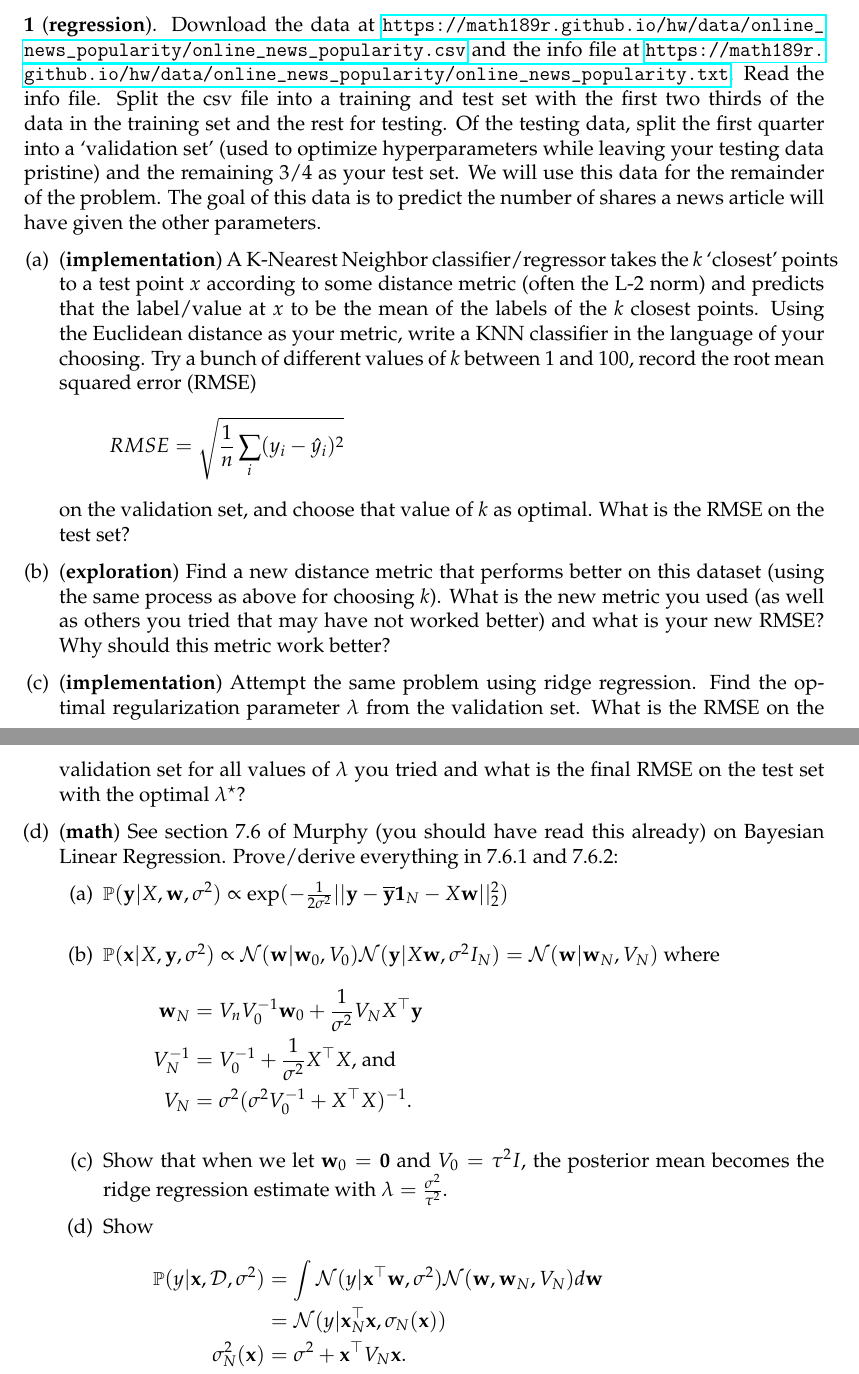
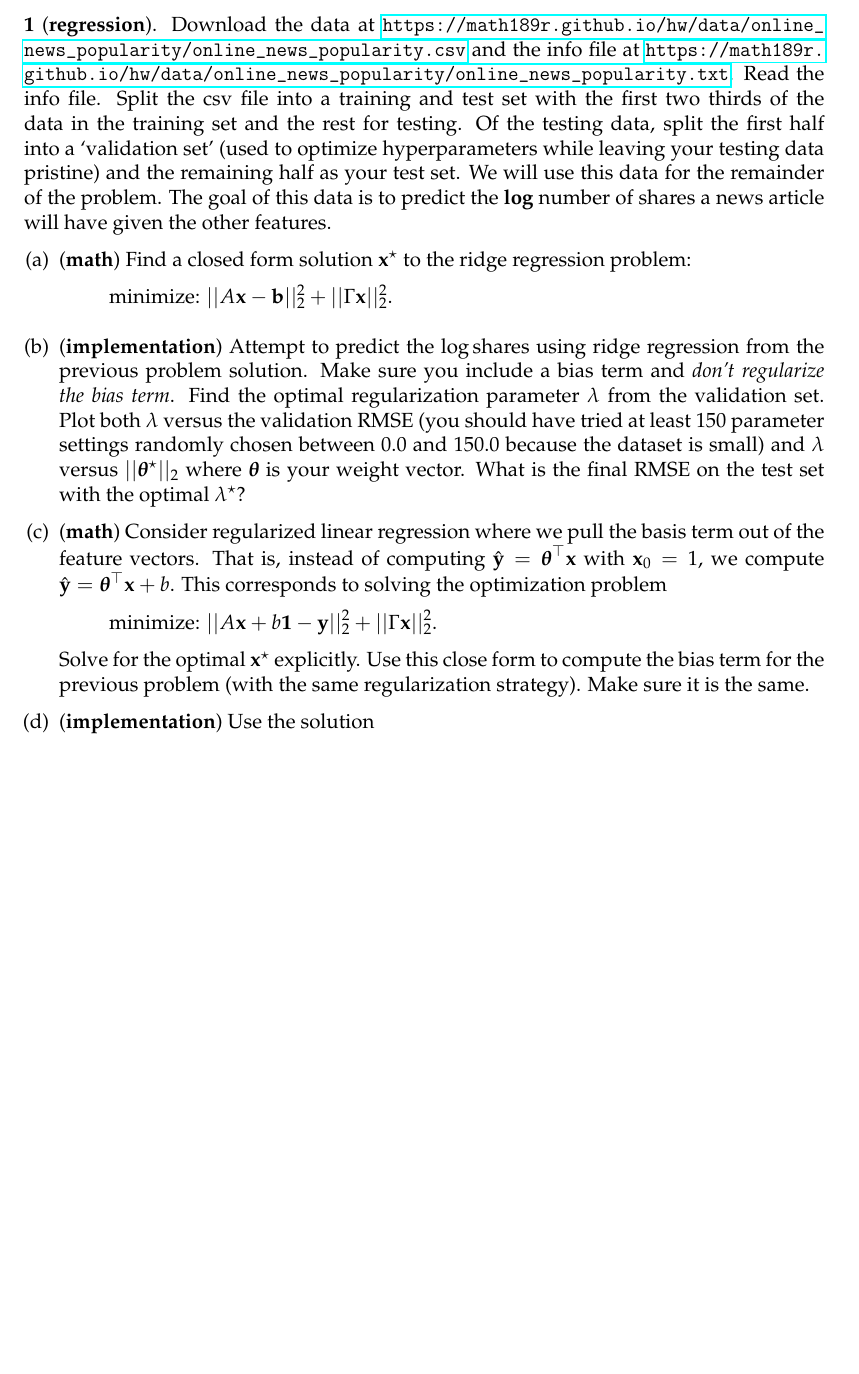
Before and after one commit to math189r/math189r.github.io, a LaTeX problem sheet (hw/pset/sept_19.tex): two parts of pages 1 and 2 of 2 before the commit and part of the page after it, the two joined at a grey line, cut so that both start at the same text, the shorter picture padded with empty space. Compiled offline with pdfLaTeX.

Commit message:
update pset and add date

```diff
--- a/hw/pset/sept_19.tex
+++ b/hw/pset/sept_19.tex
@@ -36,55 +36,38 @@ and the info file at
 \url{https://math189r.github.io/hw/data/online_news_popularity/online_news_popularity.txt}.
 Read the info file. Split the csv file into a training and test set with
 the first two thirds of the data in the training set and the rest for testing.
-Of the testing data, split the first quarter into a `validation set' (used
+Of the testing data, split the first half into a `validation set' (used
 to optimize hyperparameters while leaving your testing data pristine) and
-the remaining 3/4 as your test set.
+the remaining half as your test set.
 We will use this data for the remainder of the problem. The goal of this data
-is to predict the number of shares a news article will have given the other
-parameters.
+is to predict the \textbf{log} number of shares a news article will have given the other
+features.
 \begin{enumerate}[(a)]
-    \item (\textbf{implementation}) A K-Nearest Neighbor classifier/regressor
-        takes the $k$ `closest' points to a test point $x$ according to some
-        distance metric (often the L-2 norm) and predicts that the label/value
-        at $x$ to be the mean of the labels of the $k$ closest points. Using
-        the Euclidean distance as your metric, write a KNN classifier in the
-        language of your choosing. Try a bunch of different values of $k$ between
-        1 and 100, record the root mean squared error (RMSE)
+    \item (\textbf{math}) Find a closed form solution $\xx^\star$ to the ridge regression
+        problem:
         \[
-            RMSE = \sqrt{\frac{1}{n}\sum_i (y_i - \hat y_i)^2}
+            \text{minimize: } ||A\xx - \bb||_2^2 + ||\Gamma\xx||_2^2.
         \]
-        on the validation set, and choose that
-        value of $k$ as optimal. What is the RMSE on the test set?
-    \item (\textbf{exploration}) Find a new distance metric that performs
-        better on this dataset (using the same process as above for choosing
-        $k$). What is the new metric you used (as well as others you tried that
-        may have not worked better)
-        and what is your new RMSE? Why should this metric work better?
-    \item (\textbf{implementation}) Attempt the same problem using ridge
-        regression. Find the optimal regularization parameter $\lambda$
-        from the validation set. What is the RMSE on the validation set
-        for all values of $\lambda$ you tried and what is the final RMSE
-        on the test set with the optimal $\lambda^\star$?
-    \item (\textbf{math}) See section 7.6 of Murphy (you should have read this
-        already) on Bayesian Linear Regression. Prove/derive everything in 7.6.1
-        and 7.6.2:
-        \begin{enumerate}
-            \item $\PP(\yy | X,\ww, \sigma^2) \propto \exp \bigl(-\frac{1}{2\sigma^2}||\yy - \overline \yy \1_N - X\ww||_2^2\bigr)$\\
-            \item $\PP(\xx|X,\yy,\sigma^2) \propto \Nc(\ww|\ww_0,V_0)\Nc(\yy|X\ww,\sigma^2 I_N) = \Nc(\ww|\ww_N, V_N)$ where
-                \begin{align*}
-                    \ww_N &= V_n V_0^{-1}\ww_0 + \frac{1}{\sigma^2}V_N X^\T \yy\\
-                    V_N^{-1} &= V_0^{-1} + \frac{1}{\sigma^2}X^\T X\text{, and}\\
-                    V_N &= \sigma^2(\sigma^2 V_0^{-1} + X^\T X)^{-1}.
-                \end{align*}
-            \item Show that when we let $\ww_0=\0$ and $V_0=\tau^2 I$, the posterior
-                mean becomes the ridge regression estimate with
-                $\lambda = \frac{\sigma^2}{\tau^2}$.
-            \item Show \begin{align*}
-                \PP(y|\xx,\Dc,\sigma^2) &= \int\Nc(y|\xx^\T\ww, \sigma^2)\Nc(\ww,\ww_N,V_N)d\ww\\
-                    &= \Nc(y|\xx_N^\T\xx, \sigma_N(\xx))\\
-                    \sigma_N^2(\xx) &= \sigma^2 + \xx^\T V_N\xx.
-                \end{align*}
-        \end{enumerate}
+    \item (\textbf{implementation}) Attempt to predict the $\log\text{shares}$ using ridge
+        regression from the previous problem solution. Make sure you include a bias
+        term and \textit{don't regularize the bias term}.
+        Find the optimal regularization parameter $\lambda$
+        from the validation set. Plot both $\lambda$ versus the validation RMSE (you should have
+        tried at least 150 parameter settings randomly chosen between 0.0 and 150.0 because
+        the dataset is small)
+        and $\lambda$ versus $||\thetab^\star||_2$ where $\thetab$ is your weight vector.
+        What is the final RMSE on the test set with the optimal $\lambda^\star$?
+    \item (\textbf{math}) Consider regularized linear regression where we pull the
+        basis term out of the feature vectors. That is, instead of computing $\hat\yy
+        = \thetab^\T\xx$ with $\xx_0 = 1$, we compute $\hat\yy = \thetab^\T\xx + b$.
+        This corresponds to solving the optimization problem
+        \[
+            \text{minimize: } ||A\xx + b\1 - \yy||_2^2 + ||\Gamma\xx||_2^2.
+        \]
+        Solve for the optimal $\xx^\star$ explicitly. Use this close form to compute the
+        bias term for the previous problem (with the same regularization strategy). Make
+        sure it is the same.
+    \item (\textbf{implementation}) Use the solution
 \end{enumerate}
 \clearpage
 
```
Also changed, not shown: hw/data/bike-sharing/hour.csv (added), hw/data/bike-sharing/readme.txt (added), hw/pset/sept_19.pdf.
